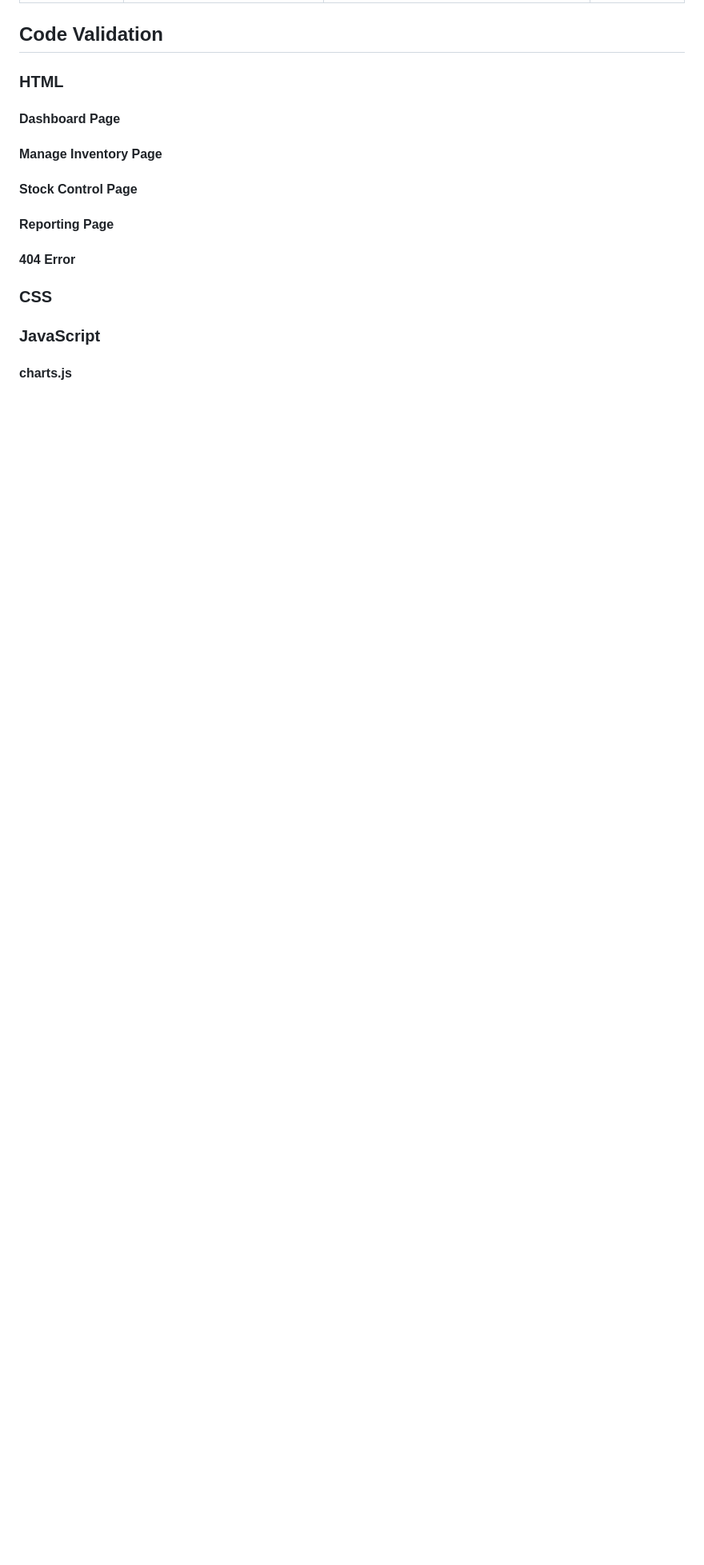
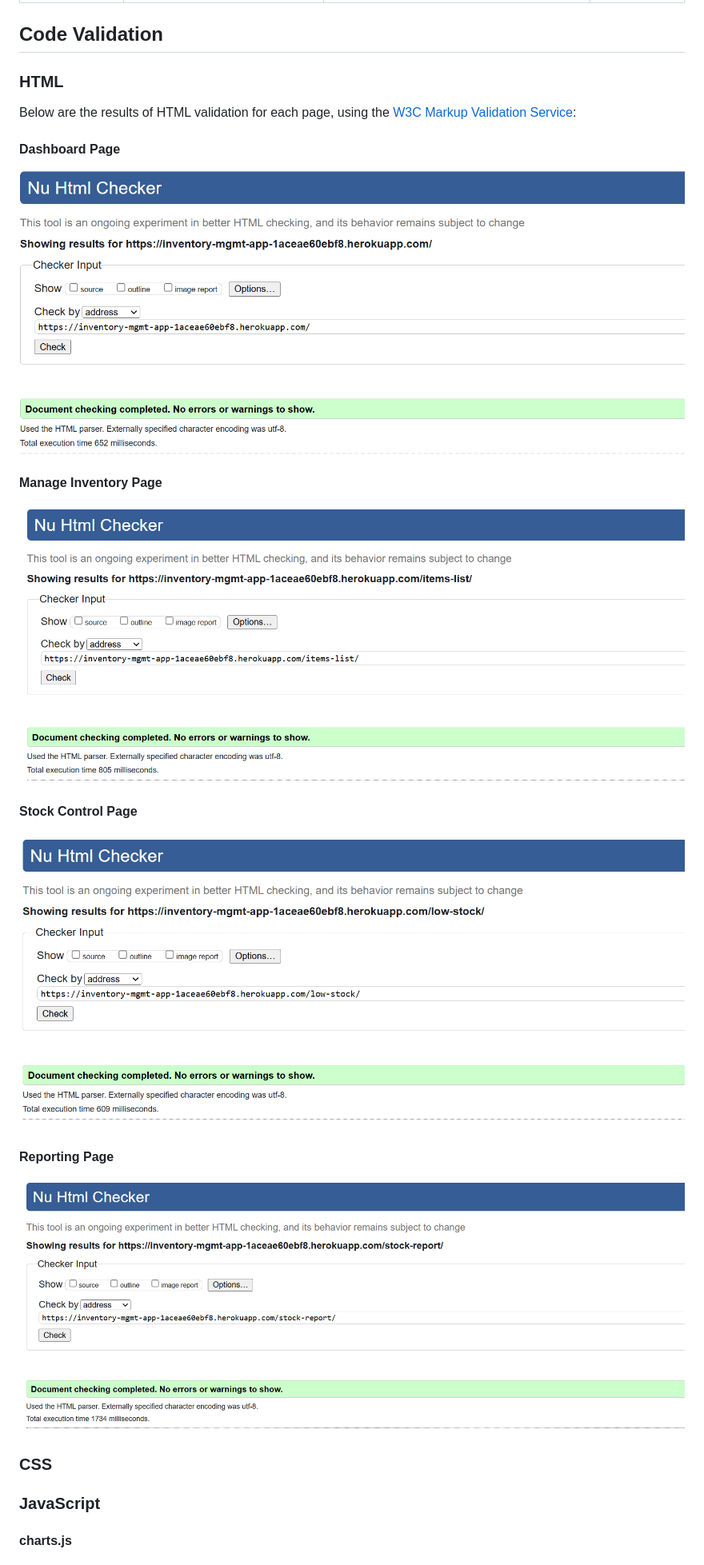
Before and after one commit to KatVolkova/inventory-management-system, a Markdown page: TESTING.md, the part around the change. Shown: that part at 80% size. GitHub-like rendering; pictures changed too: documentation/validation/html/validation_html_dashboard_result.png (added), documentation/validation/html/validation_html_manage_inventory_result.png (added), documentation/validation/html/validation_html_reporting_result.png (added); blank space fills up the shorter version.

Commit message:
Add screenshots for html validation results

```diff
--- a/TESTING.md
+++ b/TESTING.md
@@ -222,17 +222,16 @@ Return to the [Inventory Management System README.md](README.md).
 ## Code Validation
 
 ### HTML
+Below are the results of HTML validation for each page, using the [W3C Markup Validation Service](https://validator.w3.org):
 
 #### Dashboard Page
-
+![HTML validation of Dashboard page](documentation/validation/html/validation_html_dashboard_result.png)
 #### Manage Inventory Page
-
+![HTML validation of Manage Inventory page](documentation/validation/html/validation_html_manage_inventory_result.png)
 #### Stock Control Page
-
+![HTML validation of Stock Control page](documentation/validation/html/validation_html_stock_control_result.png)
 #### Reporting Page
-
-#### 404 Error
-
+![HTML validation of Reporting page](documentation/validation/html/validation_html_reporting_result.png)
 ### CSS
 
 ### JavaScript
```
